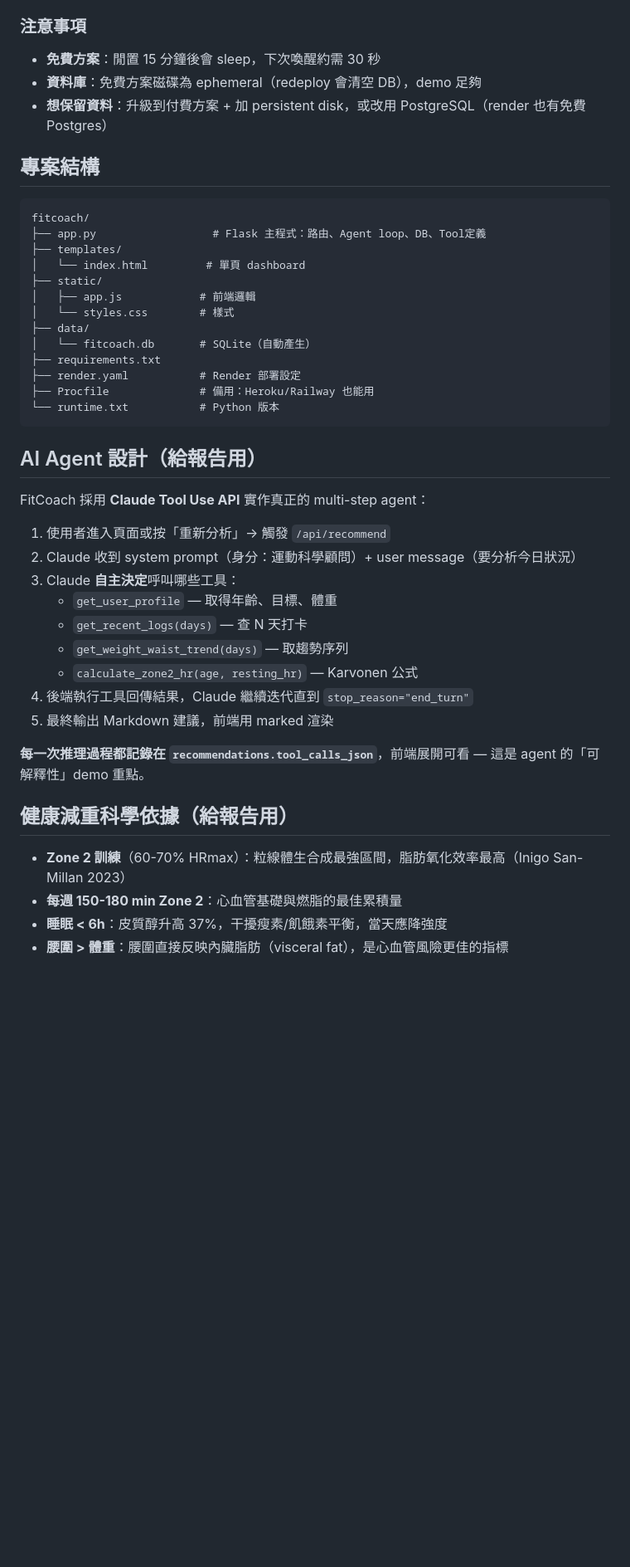
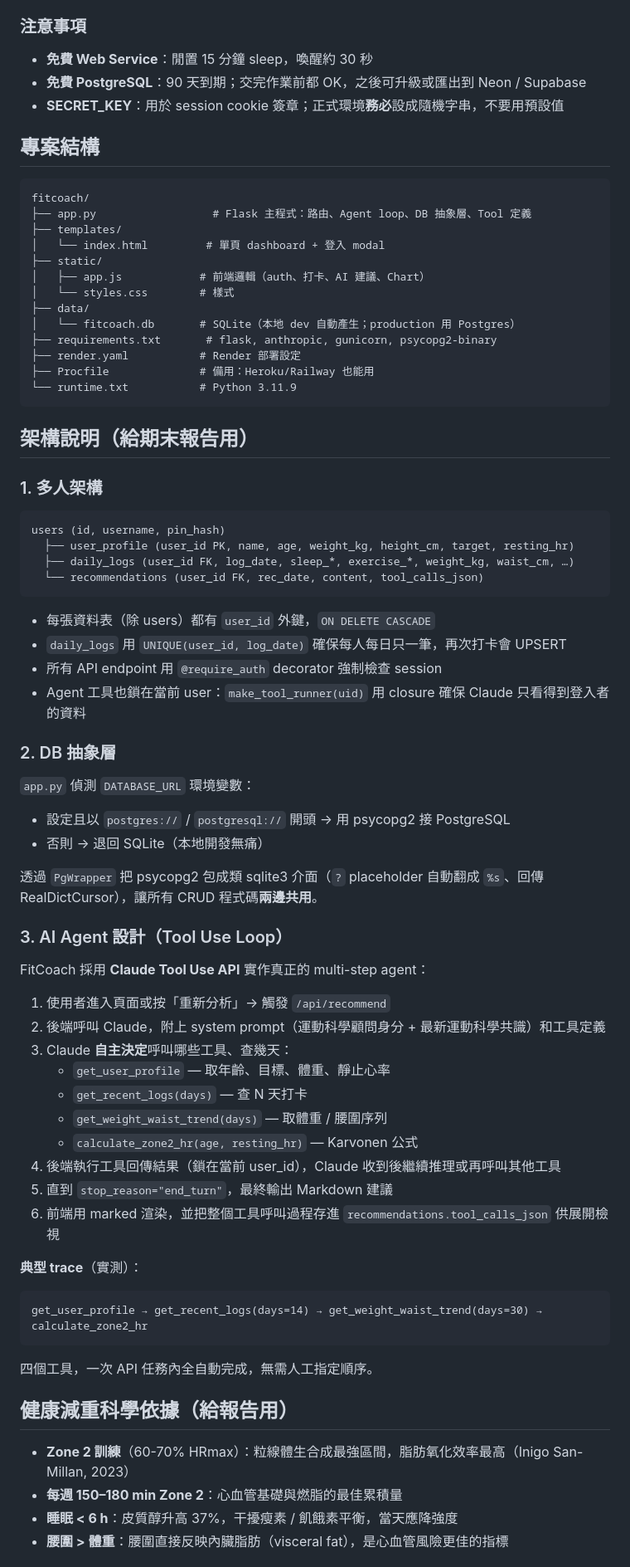
Before and after one commit to heroeric115-rgb/fit-coach, a Markdown page: README.md, the part around one of its changes. Shown at 83% size. GitHub-like rendering; blank space fills up the shorter version.

````diff
--- a/README.md
+++ b/README.md
@@ -69,47 +69,76 @@ git push -u origin main
 
 ### 注意事項
 
-- **免費方案**：閒置 15 分鐘後會 sleep，下次喚醒約需 30 秒
-- **資料庫**：免費方案磁碟為 ephemeral（redeploy 會清空 DB），demo 足夠
-- **想保留資料**：升級到付費方案 + 加 persistent disk，或改用 PostgreSQL（render 也有免費 Postgres）
+- **免費 Web Service**：閒置 15 分鐘 sleep，喚醒約 30 秒
+- **免費 PostgreSQL**：90 天到期；交完作業前都 OK，之後可升級或匯出到 Neon / Supabase
+- **SECRET_KEY**：用於 session cookie 簽章；正式環境**務必**設成隨機字串，不要用預設值
 
 ## 專案結構
 
 ```
 fitcoach/
-├── app.py                  # Flask 主程式：路由、Agent loop、DB、Tool定義
+├── app.py                  # Flask 主程式：路由、Agent loop、DB 抽象層、Tool 定義
 ├── templates/
-│   └── index.html         # 單頁 dashboard
+│   └── index.html         # 單頁 dashboard + 登入 modal
 ├── static/
-│   ├── app.js            # 前端邏輯
+│   ├── app.js            # 前端邏輯（auth、打卡、AI 建議、Chart）
 │   └── styles.css        # 樣式
 ├── data/
-│   └── fitcoach.db       # SQLite（自動產生）
-├── requirements.txt
+│   └── fitcoach.db       # SQLite（本地 dev 自動產生；production 用 Postgres）
+├── requirements.txt       # flask, anthropic, gunicorn, psycopg2-binary
 ├── render.yaml           # Render 部署設定
 ├── Procfile              # 備用：Heroku/Railway 也能用
-└── runtime.txt           # Python 版本
+└── runtime.txt           # Python 3.11.9
 ```
 
-## AI Agent 設計（給報告用）
+## 架構說明（給期末報告用）
+
+### 1. 多人架構
+
+```
+users (id, username, pin_hash)
+  ├── user_profile (user_id PK, name, age, weight_kg, height_cm, target, resting_hr)
+  ├── daily_logs (user_id FK, log_date, sleep_*, exercise_*, weight_kg, waist_cm, …)
+  └── recommendations (user_id FK, rec_date, content, tool_calls_json)
+```
+
+- 每張資料表（除 users）都有 `user_id` 外鍵，`ON DELETE CASCADE`
+- `daily_logs` 用 `UNIQUE(user_id, log_date)` 確保每人每日只一筆，再次打卡會 UPSERT
+- 所有 API endpoint 用 `@require_auth` decorator 強制檢查 session
+- Agent 工具也鎖在當前 user：`make_tool_runner(uid)` 用 closure 確保 Claude 只看得到登入者的資料
+
+### 2. DB 抽象層
+
+`app.py` 偵測 `DATABASE_URL` 環境變數：
+- 設定且以 `postgres://` / `postgresql://` 開頭 → 用 psycopg2 接 PostgreSQL
+- 否則 → 退回 SQLite（本地開發無痛）
+
+透過 `PgWrapper` 把 psycopg2 包成類 sqlite3 介面（`?` placeholder 自動翻成 `%s`、回傳 RealDictCursor），讓所有 CRUD 程式碼**兩邊共用**。
+
+### 3. AI Agent 設計（Tool Use Loop）
 
 FitCoach 採用 **Claude Tool Use API** 實作真正的 multi-step agent：
 
 1. 使用者進入頁面或按「重新分析」→ 觸發 `/api/recommend`
-2. Claude 收到 system prompt（身分：運動科學顧問）+ user message（要分析今日狀況）
-3. Claude **自主決定**呼叫哪些工具：
-   - `get_user_profile` — 取得年齡、目標、體重
+2. 後端呼叫 Claude，附上 system prompt（運動科學顧問身分 + 最新運動科學共識）和工具定義
+3. Claude **自主決定**呼叫哪些工具、查幾天：
+   - `get_user_profile` — 取年齡、目標、體重、靜止心率
    - `get_recent_logs(days)` — 查 N 天打卡
-   - `get_weight_waist_trend(days)` — 取趨勢序列
+   - `get_weight_waist_trend(days)` — 取體重 / 腰圍序列
    - `calculate_zone2_hr(age, resting_hr)` — Karvonen 公式
-4. 後端執行工具回傳結果，Claude 繼續迭代直到 `stop_reason="end_turn"`
-5. 最終輸出 Markdown 建議，前端用 marked 渲染
+4. 後端執行工具回傳結果（鎖在當前 user_id），Claude 收到後繼續推理或再呼叫其他工具
+5. 直到 `stop_reason="end_turn"`，最終輸出 Markdown 建議
+6. 前端用 marked 渲染，並把整個工具呼叫過程存進 `recommendations.tool_calls_json` 供展開檢視
 
-**每一次推理過程都記錄在 `recommendations.tool_calls_json`**，前端展開可看 — 這是 agent 的「可解釋性」demo 重點。
+**典型 trace**（實測）：
+```
+get_user_profile → get_recent_logs(days=14) → get_weight_waist_trend(days=30) → calculate_zone2_hr
+```
+四個工具，一次 API 任務內全自動完成，無需人工指定順序。
 
 ## 健康減重科學依據（給報告用）
 
-- **Zone 2 訓練**（60-70% HRmax）：粒線體生合成最強區間，脂肪氧化效率最高（Inigo San-Millan 2023）
-- **每週 150-180 min Zone 2**：心血管基礎與燃脂的最佳累積量
-- **睡眠 < 6h**：皮質醇升高 37%，干擾瘦素/飢餓素平衡，當天應降強度
+- **Zone 2 訓練**（60-70% HRmax）：粒線體生合成最強區間，脂肪氧化效率最高（Inigo San-Millan, 2023）
+- **每週 150–180 min Zone 2**：心血管基礎與燃脂的最佳累積量
+- **睡眠 < 6 h**：皮質醇升高 37%，干擾瘦素 / 飢餓素平衡，當天應降強度
 - **腰圍 > 體重**：腰圍直接反映內臟脂肪（visceral fat），是心血管風險更佳的指標
````
Also changed, not shown: other parts of README.md (+41 -32 lines).
